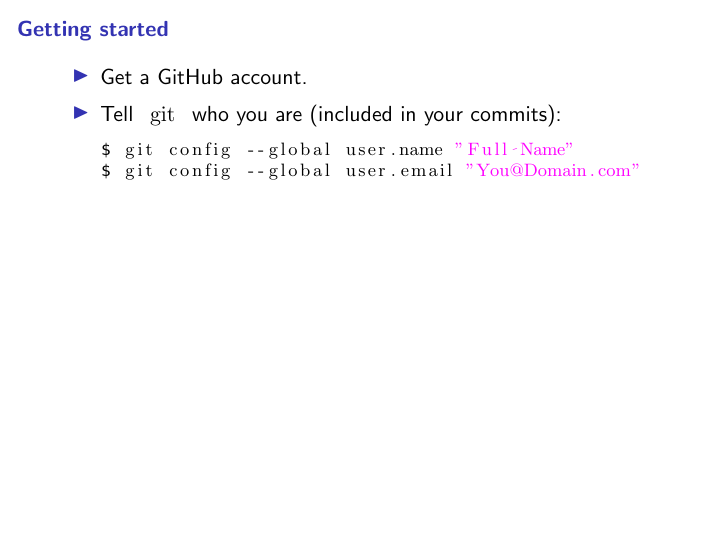
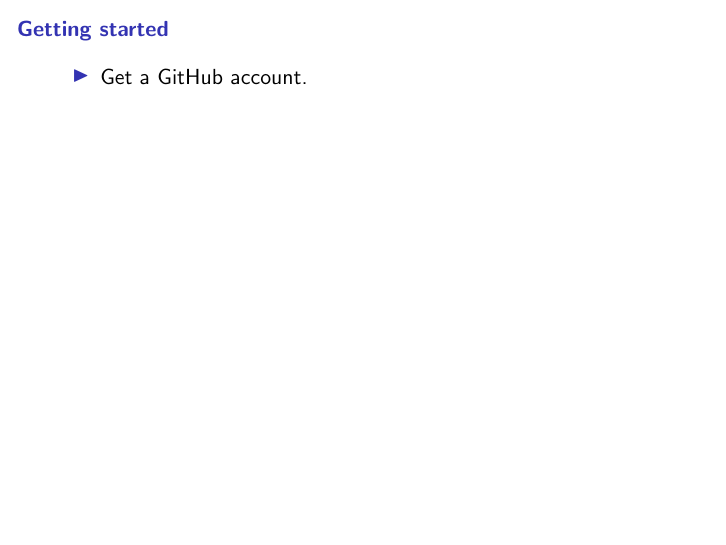
Before and after one commit to TuftsBCB/git-tutorial, LaTeX slides (git.tex): page 18 of 18 before the commit and page 17 of 17 after it. Compiled offline with pdfLaTeX.

Commit message:
Leave out git config for now.

```diff
--- a/git.tex
+++ b/git.tex
@@ -107,12 +107,12 @@
 \begin{myitemize}
   \item<1->
     Get a GitHub account.
-  \item<2->
-    Tell \code{git} who you are (included in your commits):
-\begin{lstlisting}[language=bash]
-$ git config --global user.name "Full Name"
-$ git config --global user.email "You@Domain.com"
-\end{lstlisting}
+  % \item<2->
+    % Tell \code{git} who you are (included in your commits):
+% \begin{lstlisting}[language=bash]
+% $ git config --global user.name "Full Name"
+% $ git config --global user.email "You@Domain.com"
+% \end{lstlisting}
 \end{myitemize}
 \end{frame}
 
```
Also changed, not shown: git.pdf.
